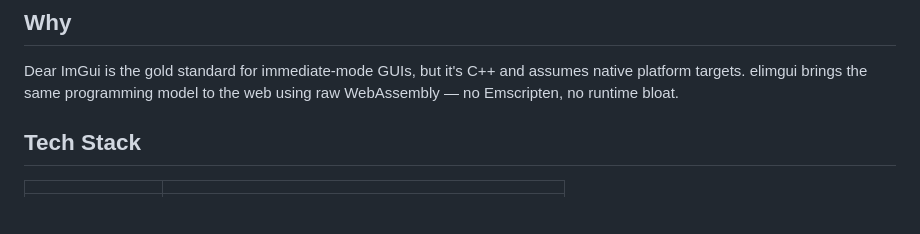
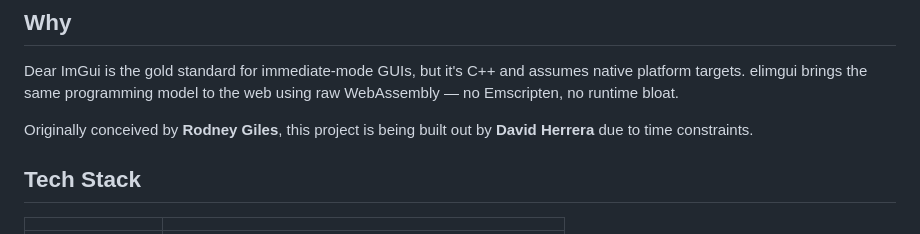
Before and after one commit to dcherrera/elimgui, a Markdown page: README.md, the part around the change. Rendered like a GitHub page; blank space fills up the shorter version.

Commit message:
Add project attribution to README

```diff
--- a/README.md
+++ b/README.md
@@ -5,6 +5,8 @@ A ground-up reimplementation of [Dear ImGui](https://github.com/ocornut/imgui) i
 ## Why
 
 Dear ImGui is the gold standard for immediate-mode GUIs, but it's C++ and assumes native platform targets. elimgui brings the same programming model to the web using raw WebAssembly — no Emscripten, no runtime bloat.
+
+Originally conceived by **Rodney Giles**, this project is being built out by **David Herrera** due to time constraints.
 
 ## Tech Stack
 
```
